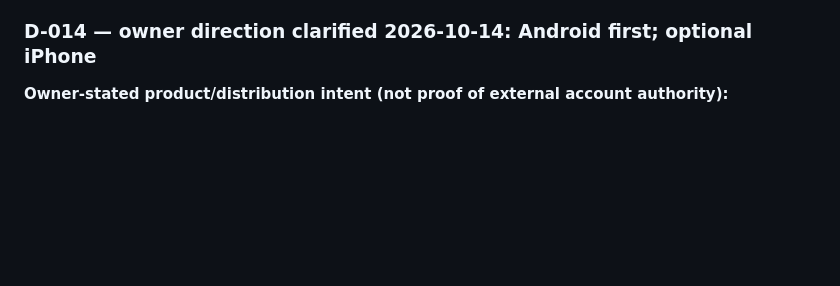
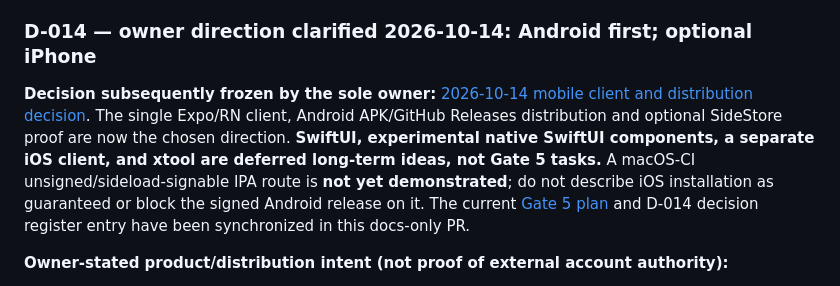
Before and after one commit to Zburgers/cb-connect, a Markdown page: docs/reviews/2026-10-13-gate-5-mobile-preflight.md, the part around the change. Rendered like a GitHub page; blank space fills up the shorter version.

Commit message:
docs(gate5): link frozen distribution decision and defer SwiftUI to long term

```diff
--- a/docs/reviews/2026-10-13-gate-5-mobile-preflight.md
+++ b/docs/reviews/2026-10-13-gate-5-mobile-preflight.md
@@ -100,6 +100,10 @@ M3 must generate only its routing host/stubs and interfaces, not create placehol
 
 ### D-014 — owner direction clarified 2026-10-14: Android first; optional iPhone
 
+
+**Decision subsequently frozen by the sole owner:** [2026-10-14 mobile client and distribution decision](../decisions/2026-10-14-gate-5-mobile-client-distribution-freeze.md). The single Expo/RN client, Android APK/GitHub Releases distribution and optional SideStore proof are now the chosen direction. **SwiftUI, experimental native SwiftUI components, a separate iOS client, and xtool are deferred long-term ideas, not Gate 5 tasks.** A macOS-CI unsigned/sideload-signable IPA route is **not yet demonstrated**; do not describe iOS installation as guaranteed or block the signed Android release on it. The current [Gate 5 plan](../plans/2026-08-01-06-mobile-internal-beta.md) and D-014 decision register entry have been synchronized in this docs-only PR.
+
+
 **Owner-stated product/distribution intent (not proof of external account authority):**
 - **Android must work.** Distribute owner-controlled, signed, versioned **APK** assets directly from GitHub Releases and via a public **CB Connect `/download` page**. Do not require Play Console for first-party APK sideloading. Google Play publication is optional/later and must not block this lane.
 - **iPhone is a best-effort second platform.** Investigate and retain a supported native beta route without promising unrestricted third-party IPA sideloading. Owner proposes [xtool](https://github.com/xtool-org/xtool) for Swift builds/signing from Linux. This is a real *SwiftPM/SwiftUI toolchain option*, not a demonstrated RN/Expo build or App Store submission route.
```
